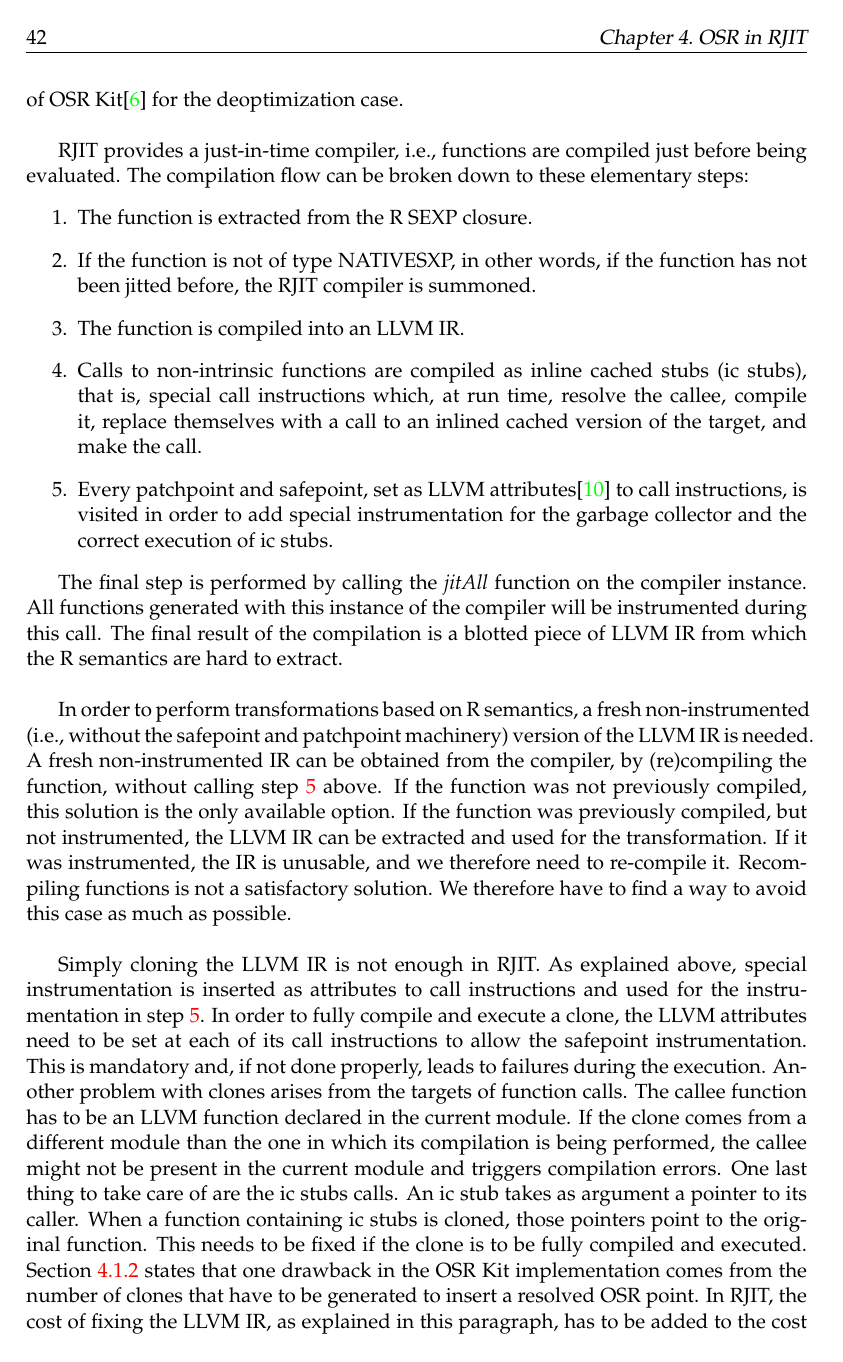
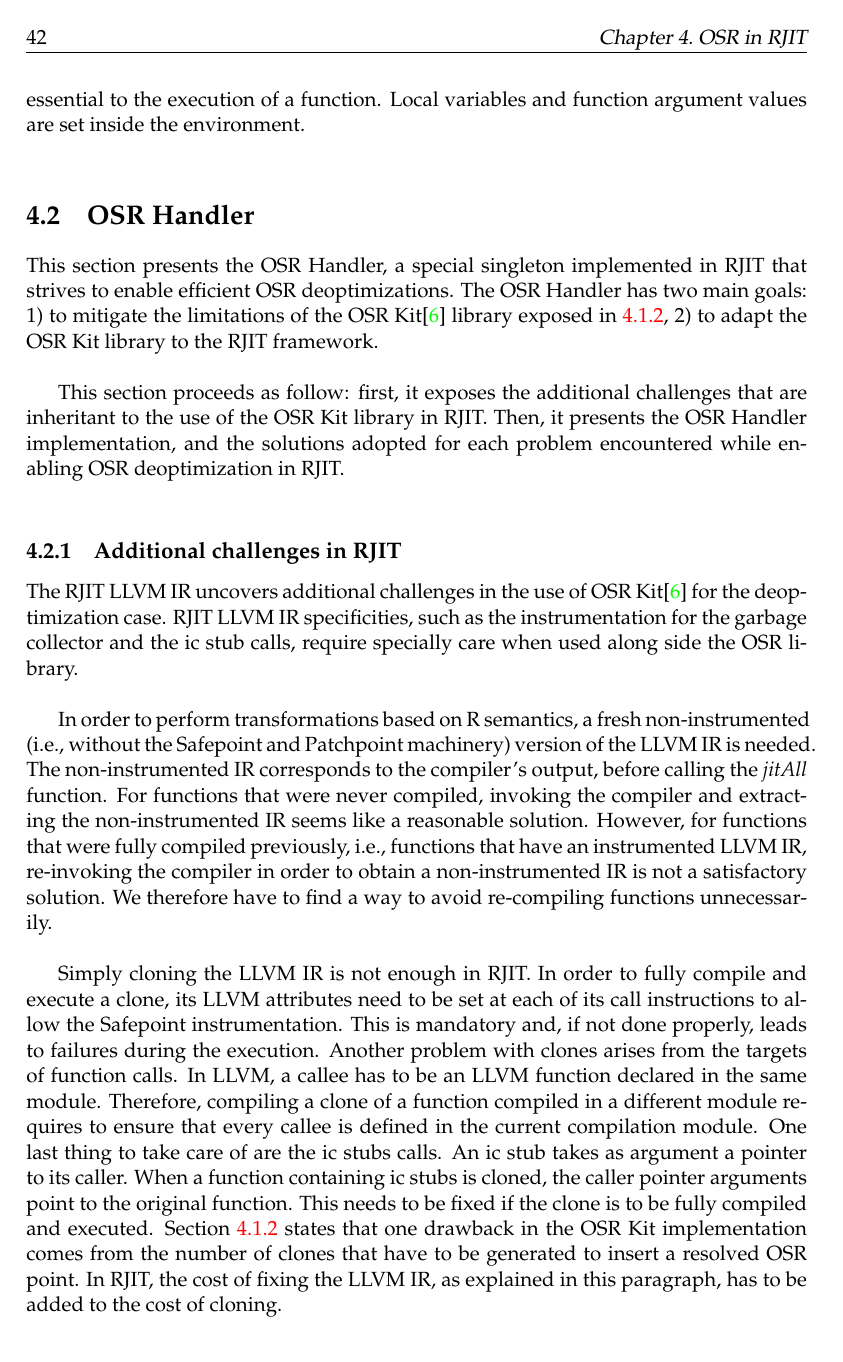
Before and after one commit to aghosn/master-thesis, a LaTeX thesis (MasterThesis/main.tex, which reads MasterThesis/Chapters/Chapter4new.tex): page 62 of 83. The pictures show the PDF file MasterThesis/main.pdf that the author committed with the source.

Commit message:
Improving chapter 4

```diff
--- a/MasterThesis/Chapters/Chapter4new.tex
+++ b/MasterThesis/Chapters/Chapter4new.tex
@@ -167,41 +186,24 @@ Then, it presents the OSR Handler implementation, and the solutions adopted for
 
 \subsection{Additional challenges in RJIT}\label{additionalchallenges}
 
-%Compilation flow
-RJIT, and more specifically its compilation flow and the instrumentation to enable run time garbage collection and call resolution, uncovers additional challenges in the use of OSR Kit\cite{OSRKit} for the deoptimization case.\\
+The RJIT LLVM IR uncovers additional challenges in the use of OSR Kit\cite{OSRKit} for the deoptimization case.
+RJIT LLVM IR specificities, such as the instrumentation for the garbage collector and the ic stub calls, require specially care when used along side the OSR library.\\
 
-RJIT provides a just-in-time compiler, i.e., functions are compiled just before being evaluated.
-The compilation flow can be broken down to these elementary steps:
-\begin{enumerate}
-    \item The function is extracted from the R SEXP closure.
-    \item If the function is not of type NATIVESXP, in other words, if the function has not been jitted before, the RJIT compiler is summoned.
-    \item The function is compiled into an LLVM IR.
-    \item Calls to non-intrinsic functions are compiled as inline cached stubs (ic stubs), that is, special call instructions which, at run time, resolve the callee, compile it, replace themselves with a call to an inlined cached version of the target, and make the call.
-    \item Every patchpoint and safepoint, set as LLVM attributes\cite{llvmAttribute} to call instructions, is visited in order to add special instrumentation for the garbage collector and the correct execution of ic stubs.\label{jitAll}
-\end{enumerate}
-
-The final step is performed by calling the \textit{jitAll} function on the compiler instance.
-All functions generated with this instance of the compiler will be instrumented during this call.
-The final result of the compilation is a blotted piece of LLVM IR from which the R semantics are hard to extract.\\
-
-In order to perform transformations based on R semantics, a fresh non-instrumented (i.e., without the safepoint and patchpoint machinery) version of the LLVM IR is needed.
-A fresh non-instrumented IR can be obtained from the compiler, by (re)compiling the function, without calling step \ref{jitAll} above.
-If the function was not previously compiled, this solution is the only available option.
-If the function was previously compiled, but not instrumented, the LLVM IR can be extracted and used for the transformation.
-If it was instrumented, the IR is unusable, and we therefore need to re-compile it.
-Recompiling functions is not a satisfactory solution.
-We therefore have to find a way to avoid this case as much as possible.\\
+In order to perform transformations based on R semantics, a fresh non-instrumented (i.e., without the Safepoint and Patchpoint machinery) version of the LLVM IR is needed.
+The non-instrumented IR corresponds to the compiler's output, before calling the \textit{jitAll} function.
+For functions that were never compiled, invoking the compiler and extracting the non-instrumented IR seems like a reasonable solution.
+However, for functions that were fully compiled previously, i.e., functions that have an instrumented LLVM IR, re-invoking the compiler in order to obtain a non-instrumented IR is not a satisfactory solution.
+We therefore have to find a way to avoid re-compiling functions unnecessarily.\\
 
 Simply cloning the LLVM IR is not enough in RJIT.
-As explained above, special instrumentation is inserted as attributes to call instructions and used for the instrumentation in step \ref{jitAll}.
-In order to fully compile and execute a clone, the LLVM attributes need to be set at each of its call instructions to allow the safepoint instrumentation.
+In order to fully compile and execute a clone, its LLVM attributes need to be set at each of its call instructions to allow the Safepoint instrumentation.
 This is mandatory and, if not done properly, leads to failures during the execution.
 Another problem with clones arises from the targets of function calls.
-The callee function has to be an LLVM function declared in the current module.
-If the clone comes from a different module than the one in which its compilation is being performed, the callee might not be present in the current module and triggers compilation errors.
+In LLVM, a callee has to be an LLVM function declared in the same module.
+Therefore, compiling a clone of a function compiled in a different module requires to ensure that every callee is defined in the current compilation module.
 One last thing to take care of are the ic stubs calls.
 An ic stub takes as argument a pointer to its caller.
-When a function containing ic stubs is cloned, those pointers point to the original function.
+When a function containing ic stubs is cloned, the caller pointer arguments point to the original function.
 This needs to be fixed if the clone is to be fully compiled and executed.
 Section \ref{osrkitlimitations} states that one drawback in the OSR Kit implementation comes from the number of clones that have to be generated to insert a resolved OSR point.
 In RJIT, the cost of fixing the LLVM IR, as explained in this paragraph, has to be added to the cost of cloning.\\
```
Also changed, not shown: MasterThesis/Chapters/Chapter2.tex (+2 -2 lines), MasterThesis/main.pdf, MasterThesis/Chapters/Chapter4new.tex (23 more changed lines), 7 other files.
